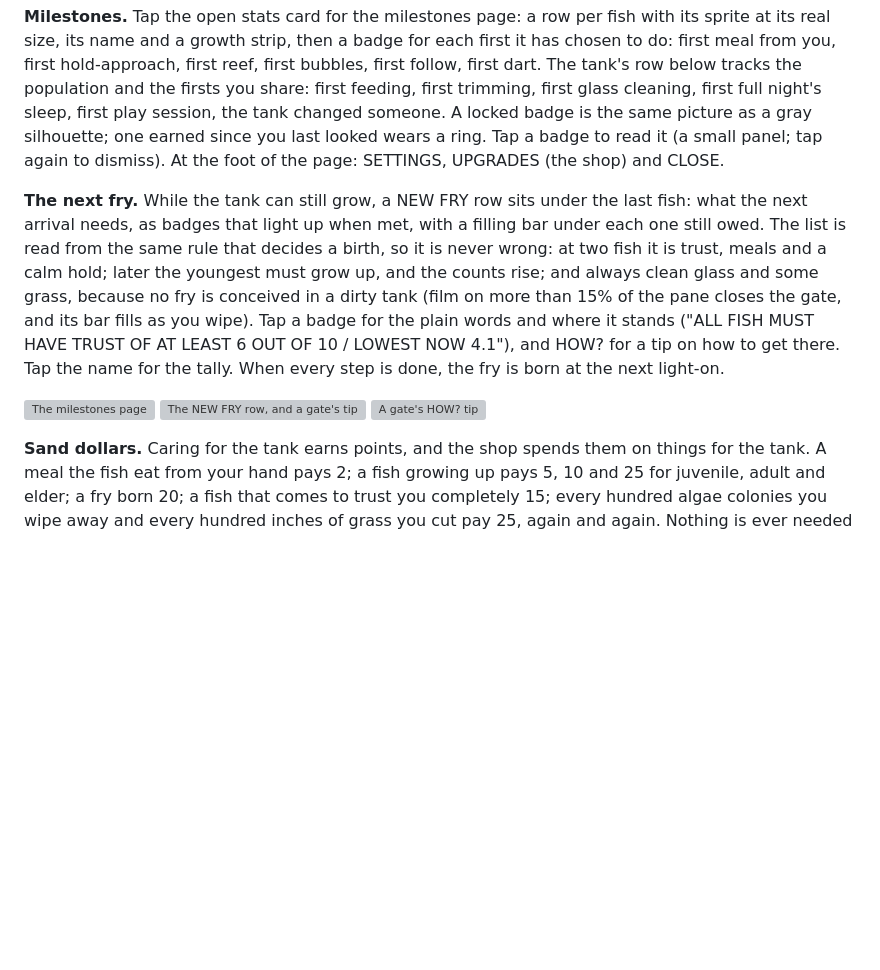
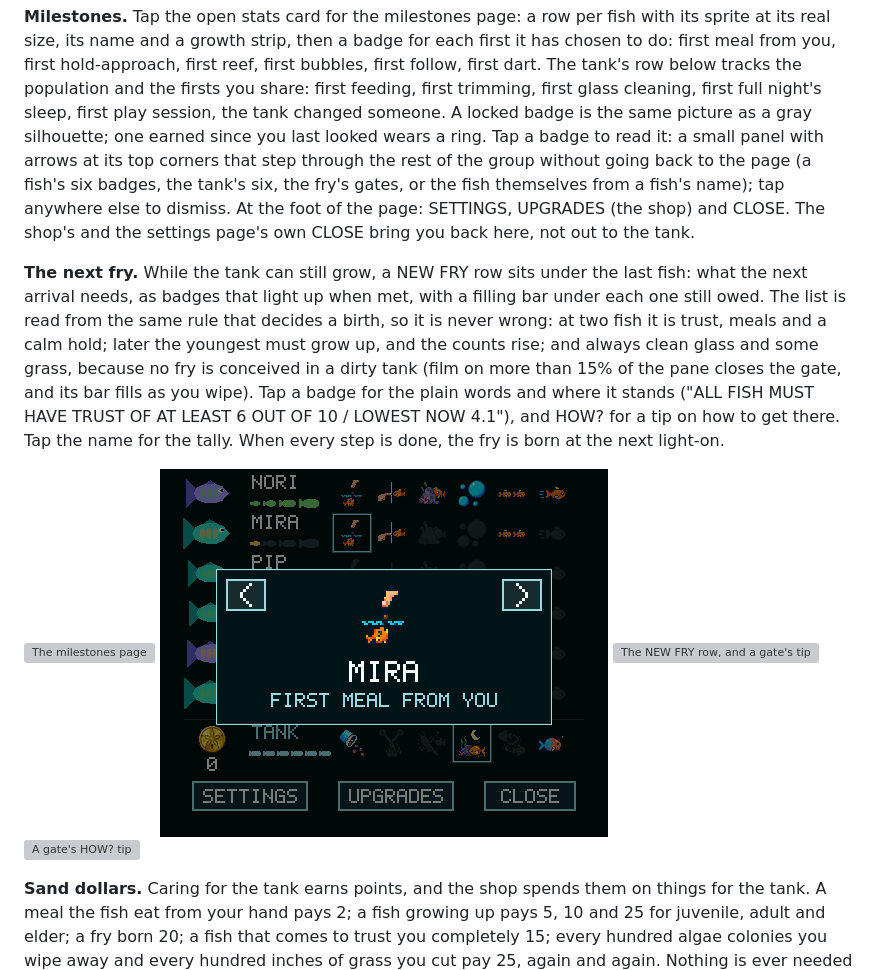
Before and after one commit to Khurgen/pocket-tab5-tank, a Markdown page: README.md, the part around the change. Drawn GitHub-style; pictures changed too: docs/media/sim-milestone-modal.png (added); blank space fills up the shorter version; grey boxes are pictures that could not be loaded.

Commit message:
Milestone modals: corner arrows step through the group; shop / settings CLOSE returns to the milestones page
Co-Authored-By: Claude Fable 5.1 <noreply@anthropic.com>

```diff
--- a/README.md
+++ b/README.md
@@ -162,8 +162,12 @@ tank's row below tracks the population and the firsts you share: first
 feeding, first trimming, first glass cleaning, first full night's sleep,
 first play session, the tank changed someone. A locked badge is the same
 picture as a gray silhouette; one earned since you last looked wears a
-ring. Tap a badge to read it (a small panel; tap again to dismiss). At the
-foot of the page: SETTINGS, UPGRADES (the shop) and CLOSE.
+ring. Tap a badge to read it: a small panel with arrows at its top corners
+that step through the rest of the group without going back to the page (a
+fish's six badges, the tank's six, the fry's gates, or the fish themselves
+from a fish's name); tap anywhere else to dismiss. At the foot of the
+page: SETTINGS, UPGRADES (the shop) and CLOSE. The shop's and the settings
+page's own CLOSE bring you back here, not out to the tank.
 
 **The next fry.** While the tank can still grow, a NEW FRY row sits under
 the last fish: what the next arrival needs, as badges that light up when
@@ -178,6 +182,7 @@ tip on how to get there. Tap the name for the tally. When every step is
 done, the fry is born at the next light-on.
 
 ![The milestones page](docs/media/sim-milestones.png)
+![A badge's panel, with its arrows](docs/media/sim-milestone-modal.png)
 ![The NEW FRY row, and a gate's tip](docs/media/sim-milestones-fry.png)
 ![A gate's HOW? tip](docs/media/sim-fry-how.png)
 
```
Also changed, not shown: 4 other files.
